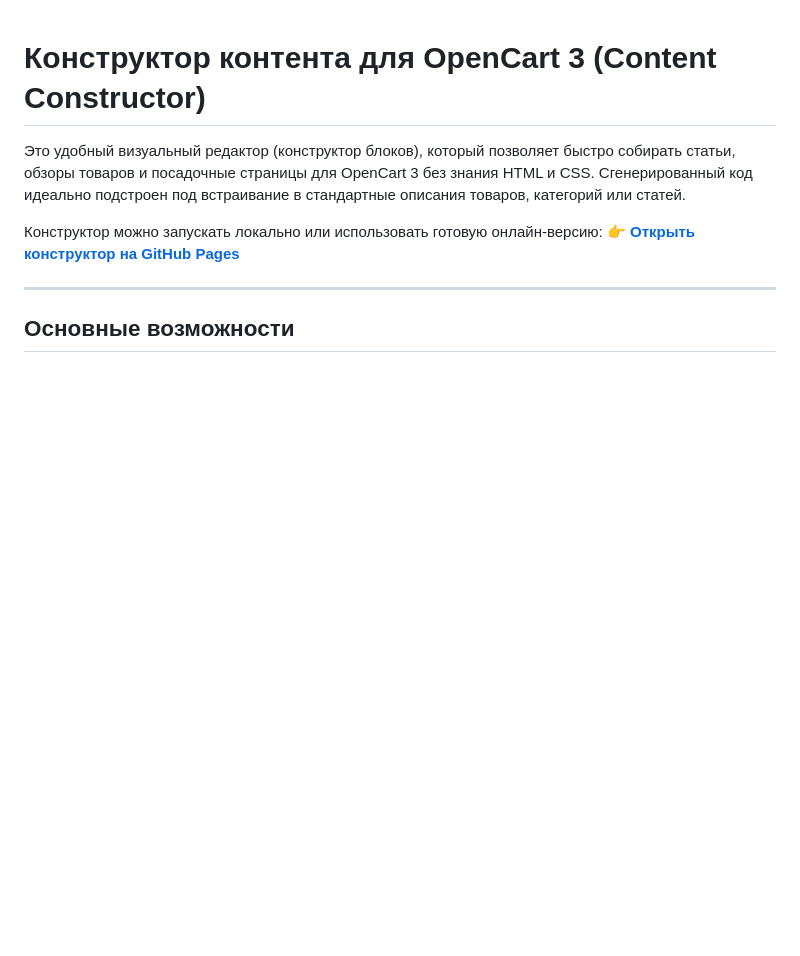
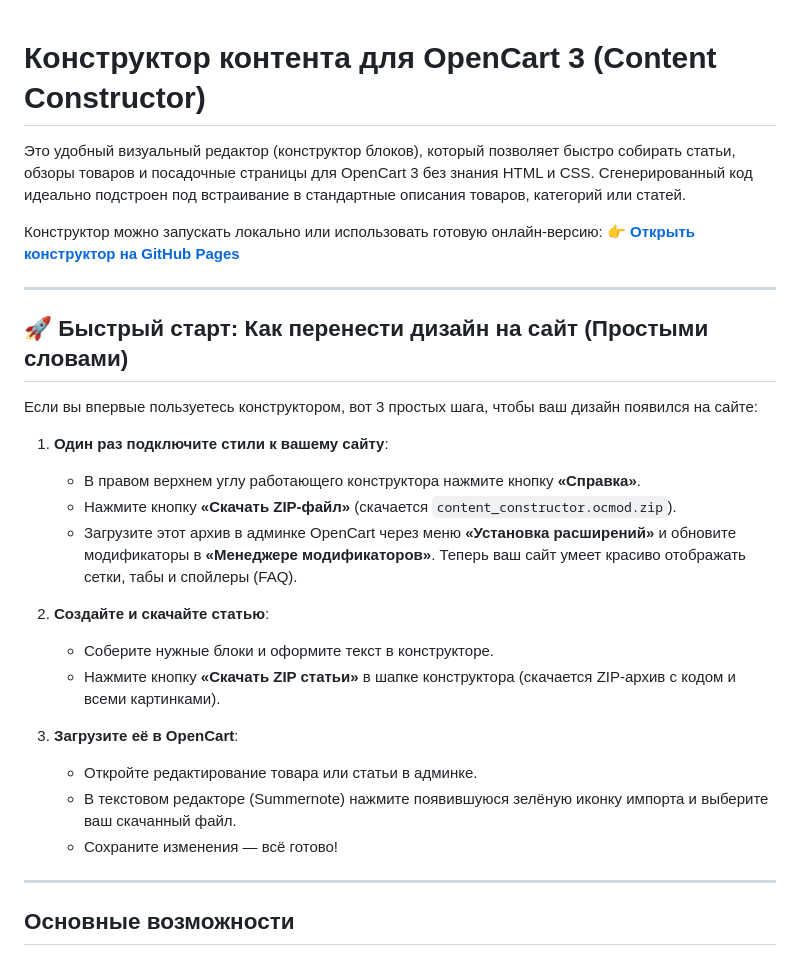
Before and after one commit to Tom-Opencart/opencart-content-constructor, a Markdown page: README.md, the part around the change. Drawn GitHub-style; blank space fills up the shorter version.

Commit message:
docs: add simple Quick Start guide to README

```diff
--- a/README.md
+++ b/README.md
@@ -4,6 +4,26 @@
 
 Конструктор можно запускать локально или использовать готовую онлайн-версию:
 👉 **[Открыть конструктор на GitHub Pages](https://tom-opencart.github.io/opencart-content-constructor/)**
+
+---
+
+## 🚀 Быстрый старт: Как перенести дизайн на сайт (Простыми словами)
+
+Если вы впервые пользуетесь конструктором, вот 3 простых шага, чтобы ваш дизайн появился на сайте:
+
+1. **Один раз подключите стили к вашему сайту**:
+   * В правом верхнем углу работающего конструктора нажмите кнопку **«Справка»**.
+   * Нажмите кнопку **«Скачать ZIP-файл»** (скачается `content_constructor.ocmod.zip`).
+   * Загрузите этот архив в админке OpenCart через меню **«Установка расширений»** и обновите модификаторы в **«Менеджере модификаторов»**. Теперь ваш сайт умеет красиво отображать сетки, табы и спойлеры (FAQ).
+
+2. **Создайте и скачайте статью**:
+   * Соберите нужные блоки и оформите текст в конструкторе.
+   * Нажмите кнопку **«Скачать ZIP статьи»** в шапке конструктора (скачается ZIP-архив с кодом и всеми картинками).
+
+3. **Загрузите её в OpenCart**:
+   * Откройте редактирование товара или статьи в админке.
+   * В текстовом редакторе (Summernote) нажмите появившуюся зелёную иконку импорта и выберите ваш скачанный файл.
+   * Сохраните изменения — всё готово!
 
 ---
 
```
